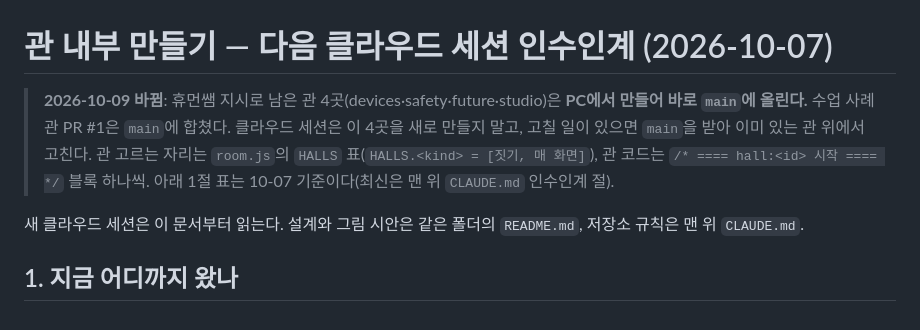
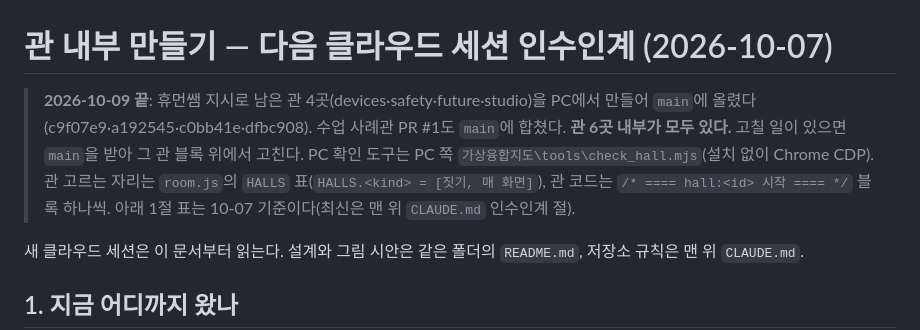
Before and after one commit to humanteacher89-cell/my-3d-world, a Markdown page: xr/design/HANDOFF.md, the part around the change. Drawn GitHub-style.

```diff
--- a/xr/design/HANDOFF.md
+++ b/xr/design/HANDOFF.md
@@ -1,6 +1,6 @@
 # 관 내부 만들기 — 다음 클라우드 세션 인수인계 (2026-10-07)
 
-> **2026-10-09 바뀜**: 휴먼쌤 지시로 남은 관 4곳(devices·safety·future·studio)은 **PC에서 만들어 바로 `main`에 올린다.** 수업 사례관 PR #1은 `main`에 합쳤다. 클라우드 세션은 이 4곳을 새로 만들지 말고, 고칠 일이 있으면 `main`을 받아 이미 있는 관 위에서 고친다. 관 고르는 자리는 `room.js`의 `HALLS` 표(`HALLS.<kind> = [짓기, 매 화면]`), 관 코드는 `/* ==== hall:<id> 시작 ==== */` 블록 하나씩. 아래 1절 표는 10-07 기준이다(최신은 맨 위 `CLAUDE.md` 인수인계 절).
+> **2026-10-09 끝**: 휴먼쌤 지시로 남은 관 4곳(devices·safety·future·studio)을 PC에서 만들어 `main`에 올렸다(c9f07e9·a192545·c0bb41e·dfbc908). 수업 사례관 PR #1도 `main`에 합쳤다. **관 6곳 내부가 모두 있다.** 고칠 일이 있으면 `main`을 받아 그 관 블록 위에서 고친다. PC 확인 도구는 PC 쪽 `가상융합지도\tools\check_hall.mjs`(설치 없이 Chrome CDP). 관 고르는 자리는 `room.js`의 `HALLS` 표(`HALLS.<kind> = [짓기, 매 화면]`), 관 코드는 `/* ==== hall:<id> 시작 ==== */` 블록 하나씩. 아래 1절 표는 10-07 기준이다(최신은 맨 위 `CLAUDE.md` 인수인계 절).
 
 새 클라우드 세션은 이 문서부터 읽는다. 설계와 그림 시안은 같은 폴더의 `README.md`, 저장소 규칙은 맨 위 `CLAUDE.md`.
 
```
Also changed, not shown: CLAUDE.md (+1 -1 lines).
